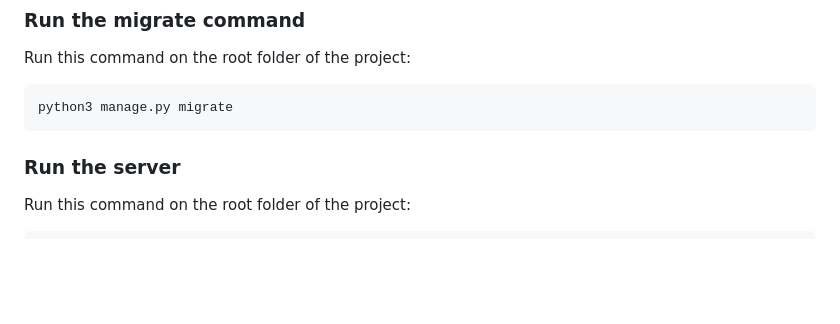
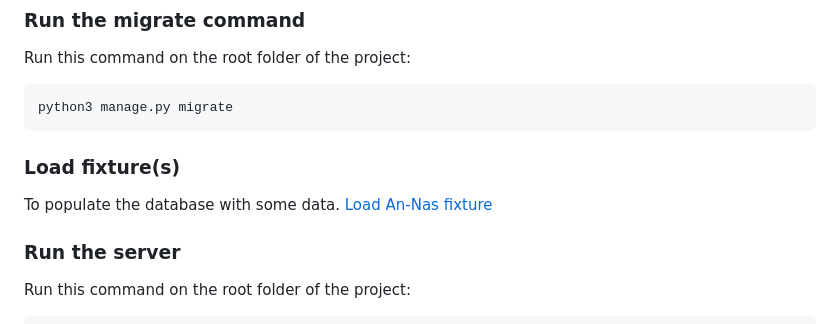
Before and after one commit to bal-sm/bless_server, a Markdown page: README.md, the part around the change. Rendered like a GitHub page; blank space fills up the shorter version.

Commit message:
Added `Load fixture(s)` section

````diff
--- a/README.md
+++ b/README.md
@@ -55,6 +55,10 @@ Run this command on the root folder of the project:
 ```bash
 python3 manage.py migrate
 ```
+
+### Load fixture(s)
+To populate the database with some data.
+[Load An-Nas fixture](/dquran/fixtures)
 
 ### Run the server
 Run this command on the root folder of the project:
````
